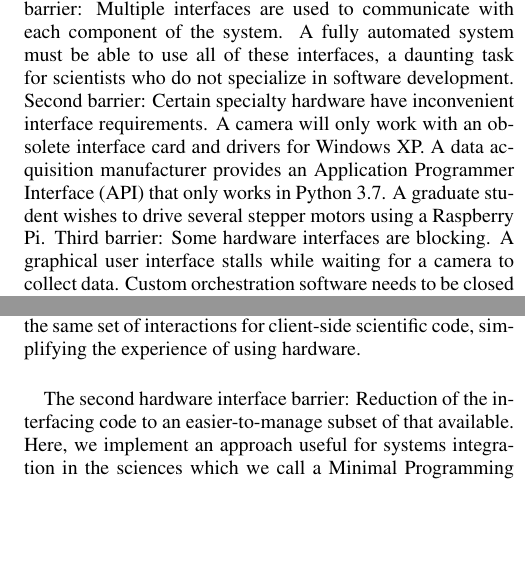
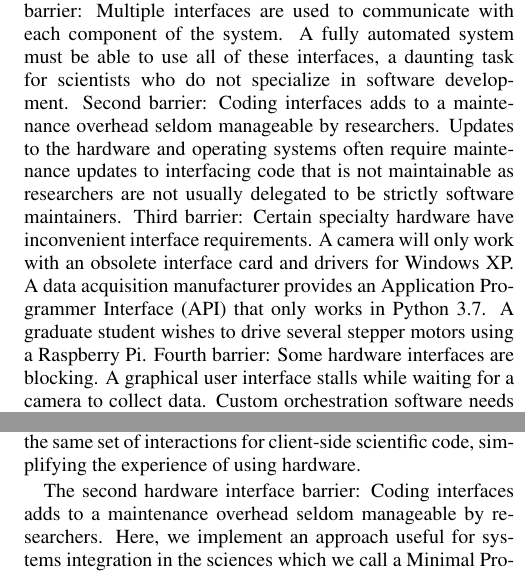
Before and after one commit to yaq-project/yaq-protocol-publication, a LaTeX paper (paper.tex): two parts of the columns of pages 2 and 3 of 6, joined at a grey line, cut so that both start at the same text, the shorter picture padded with empty space. Compiled offline with pdfLaTeX.

Commit message:
fixed sentences at beginning of section to yield proper barrier designations

```diff
--- a/paper.tex
+++ b/paper.tex
@@ -100,11 +100,13 @@ Refer to the \yaq{} website for a formal specification of the \yaq{} standard.\c
 In this section we describe the architecture of the \yaq{} framework in light of three major barriers that we have encountered in scientific instrumentation development.
 First barrier: Multiple interfaces are used to communicate with each component of the system.
 A fully automated system must be able to use all of these interfaces, a daunting task for scientists who do not specialize in software development.
-Second barrier: Certain specialty hardware have inconvenient interface requirements.
+Second barrier: Coding interfaces adds to a maintenance overhead seldom manageable by researchers.   Updates to the hardware and operating systems often
+require maintenance updates to interfacing code that is not maintainable as researchers are not usually delegated to be strictly software maintainers.
+Third barrier: Certain specialty hardware have inconvenient interface requirements.
 A camera will only work with an obsolete interface card and drivers for Windows XP.
 A data acquisition manufacturer provides an Application Programmer Interface (API) that only works in Python 3.7.
 A graduate student wishes to drive several stepper motors using a Raspberry Pi.
-Third barrier: Some hardware interfaces are blocking.
+Fourth barrier: Some hardware interfaces are blocking.
 A graphical user interface stalls while waiting for a camera to collect data.
 Custom orchestration software needs to be closed before the manufacturers configuration software can be used.
 A graduate student finds themself needing to master advanced concepts in concurrency in order to orchestrate many motors performantly.
@@ -152,7 +154,7 @@ The trait system was introduced in pursuit of our primary goal of easing the cli
 Clients can trust that protocols that implement a given trait will behave in similar ways.
 The standardized \yaq{} interface presents the same set of interactions for client-side scientific code, simplifying the experience of using hardware.
 
-The second hardware interface barrier: Reduction of the interfacing code to an easier-to-manage subset of that available.  Here, we implement an approach useful for
+The second hardware interface barrier:  Coding interfaces adds to a maintenance overhead seldom manageable by researchers.  Here, we implement an approach useful for
 systems integration in the sciences which we call a Minimal Programming Interface (MPI).   The MPI is essentially a reduced set of functions found in the hardware API.   The MPI
  is defined as the minimal set of API functions for a given hardware component concluded by the researchers as necessary for the fuller system development.
  The value of this MPI is that it can be formed by wrapping and/or converting the API from its native language into a language known to be transparent to researchers, such as the programming
```
